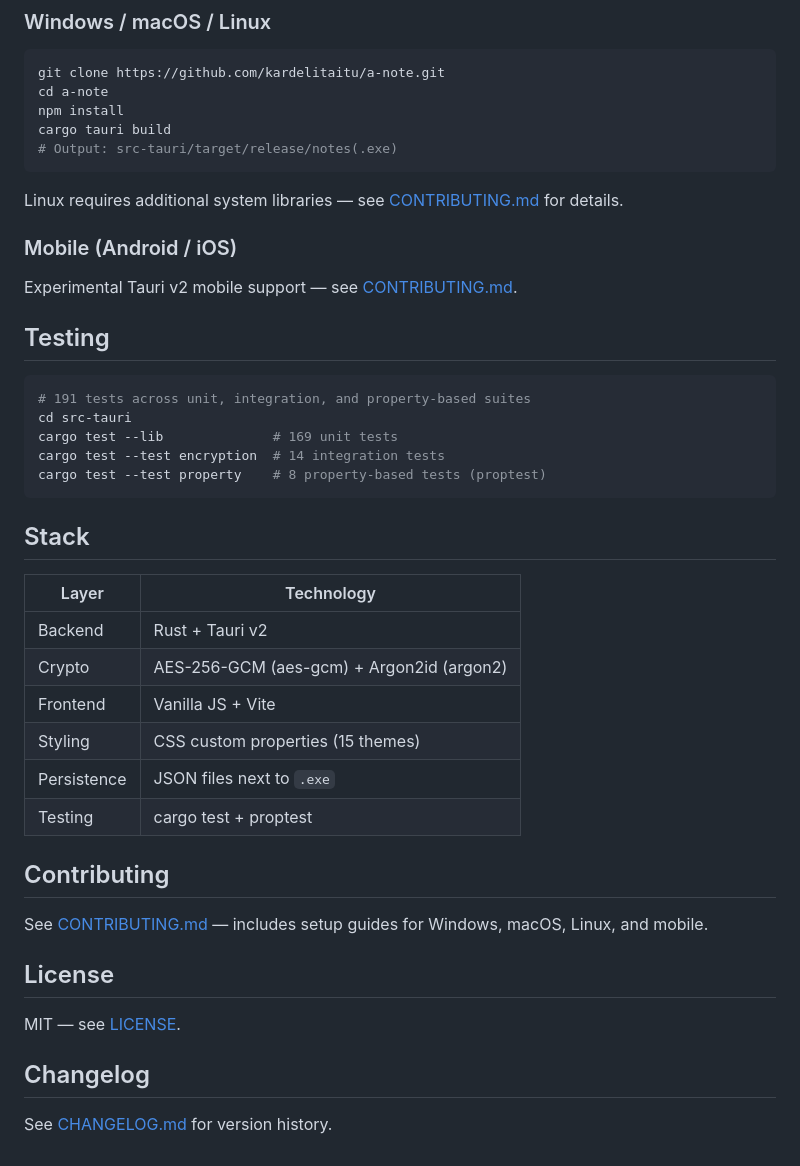
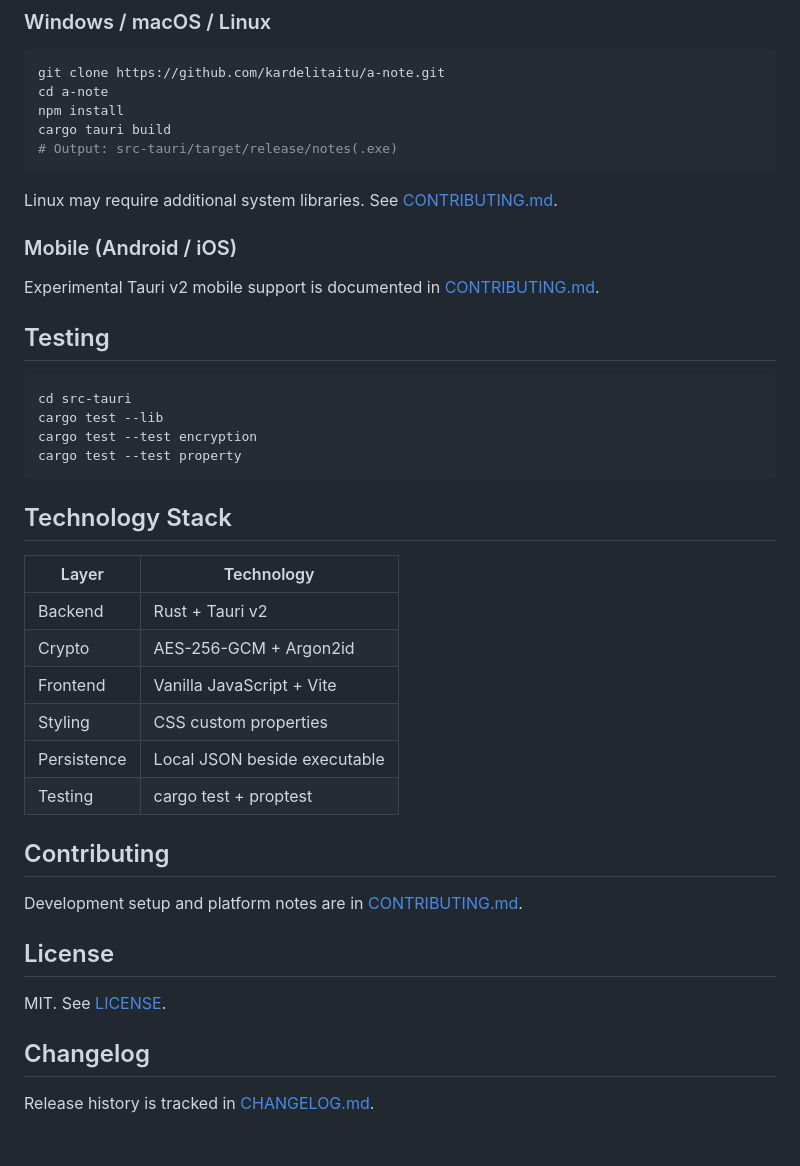
Before and after one commit to kardelitaitu/a-note, a Markdown page: README.md, the part around one of its changes. Rendered like a GitHub page.

````diff
--- a/README.md
+++ b/README.md
@@ -83,41 +93,40 @@ cargo tauri build
 # Output: src-tauri/target/release/notes(.exe)
 ```
 
-Linux requires additional system libraries — see [CONTRIBUTING.md](CONTRIBUTING.md) for details.
+Linux may require additional system libraries. See [CONTRIBUTING.md](CONTRIBUTING.md).
 
 ### Mobile (Android / iOS)
 
-Experimental Tauri v2 mobile support — see [CONTRIBUTING.md](CONTRIBUTING.md).
+Experimental Tauri v2 mobile support is documented in [CONTRIBUTING.md](CONTRIBUTING.md).
 
 ## Testing
 
 ```bash
-# 191 tests across unit, integration, and property-based suites
 cd src-tauri
-cargo test --lib              # 169 unit tests
-cargo test --test encryption  # 14 integration tests
-cargo test --test property    # 8 property-based tests (proptest)
+cargo test --lib
+cargo test --test encryption
+cargo test --test property
 ```
 
-## Stack
+## Technology Stack
 
 | Layer | Technology |
 |---|---|
 | Backend | Rust + Tauri v2 |
-| Crypto | AES-256-GCM (aes-gcm) + Argon2id (argon2) |
-| Frontend | Vanilla JS + Vite |
-| Styling | CSS custom properties (15 themes) |
-| Persistence | JSON files next to `.exe` |
+| Crypto | AES-256-GCM + Argon2id |
+| Frontend | Vanilla JavaScript + Vite |
+| Styling | CSS custom properties |
+| Persistence | Local JSON beside executable |
 | Testing | cargo test + proptest |
 
 ## Contributing
 
-See [CONTRIBUTING.md](CONTRIBUTING.md) — includes setup guides for Windows, macOS, Linux, and mobile.
+Development setup and platform notes are in [CONTRIBUTING.md](CONTRIBUTING.md).
 
 ## License
 
-MIT — see [LICENSE](LICENSE).
+MIT. See [LICENSE](LICENSE).
 
 ## Changelog
 
-See [CHANGELOG.md](CHANGELOG.md) for version history.
+Release history is tracked in [CHANGELOG.md](CHANGELOG.md).
````
Also changed, not shown: other parts of README.md (+44 -34 lines).
